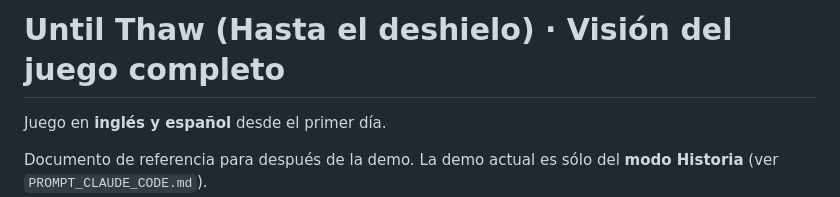
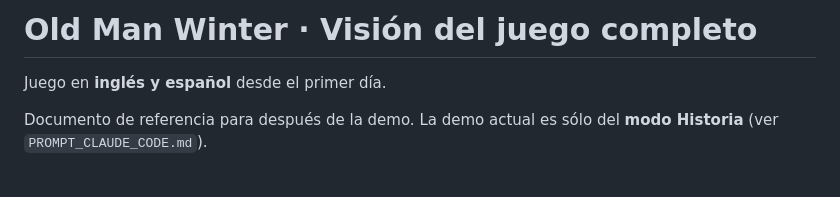
Before and after one commit to alejandrosant-bit/Burfest, a Markdown page: cabana/VISION.md, the part around the change. Drawn GitHub-style; blank space fills up the shorter version.

```diff
--- a/cabana/VISION.md
+++ b/cabana/VISION.md
@@ -1,4 +1,4 @@
-# Until Thaw (Hasta el deshielo) · Visión del juego completo
+# Old Man Winter · Visión del juego completo
 
 Juego en **inglés y español** desde el primer día.
 
```
Also changed, not shown: cabana/PROMPT_CLAUDE_CODE.md (+2 -2 lines).
